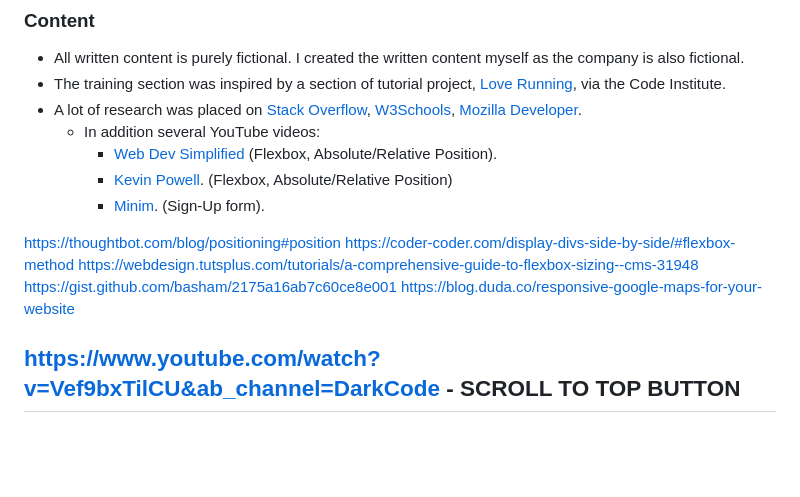
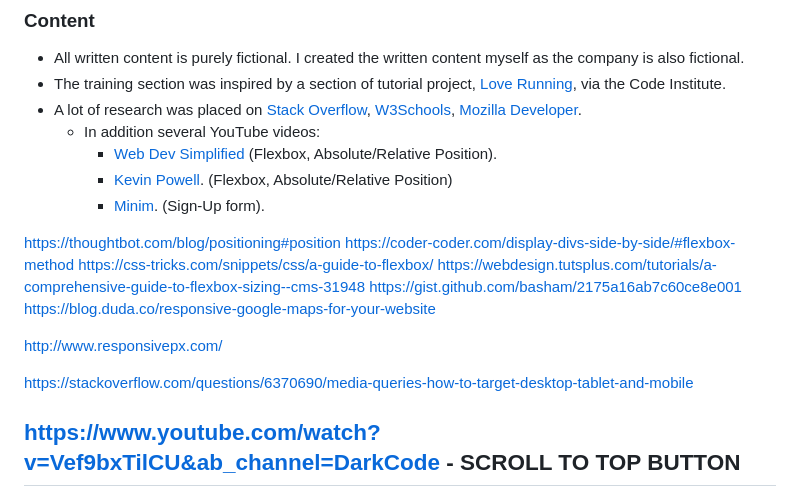
Before and after one commit to TotallySly/001.-OWN-PROJECT--football-training-website--html-css, a Markdown page: README.md, the part around the change. Drawn GitHub-style; blank space fills up the shorter version.

```diff
--- a/README.md
+++ b/README.md
@@ -283,9 +283,14 @@ The two fonts provided a nice and subtle difference. Due to its default font-wei
 
 https://thoughtbot.com/blog/positioning#position
 https://coder-coder.com/display-divs-side-by-side/#flexbox-method
+https://css-tricks.com/snippets/css/a-guide-to-flexbox/
 https://webdesign.tutsplus.com/tutorials/a-comprehensive-guide-to-flexbox-sizing--cms-31948
 https://gist.github.com/basham/2175a16ab7c60ce8e001
 https://blog.duda.co/responsive-google-maps-for-your-website
+
+http://www.responsivepx.com/
+
+https://stackoverflow.com/questions/6370690/media-queries-how-to-target-desktop-tablet-and-mobile
 
 https://www.youtube.com/watch?v=Vef9bxTilCU&ab_channel=DarkCode - SCROLL TO TOP BUTTON
   -
```
Also changed, not shown: assests/images/signup-background.png, assests/images/training-times-background.png, 5 other files.
